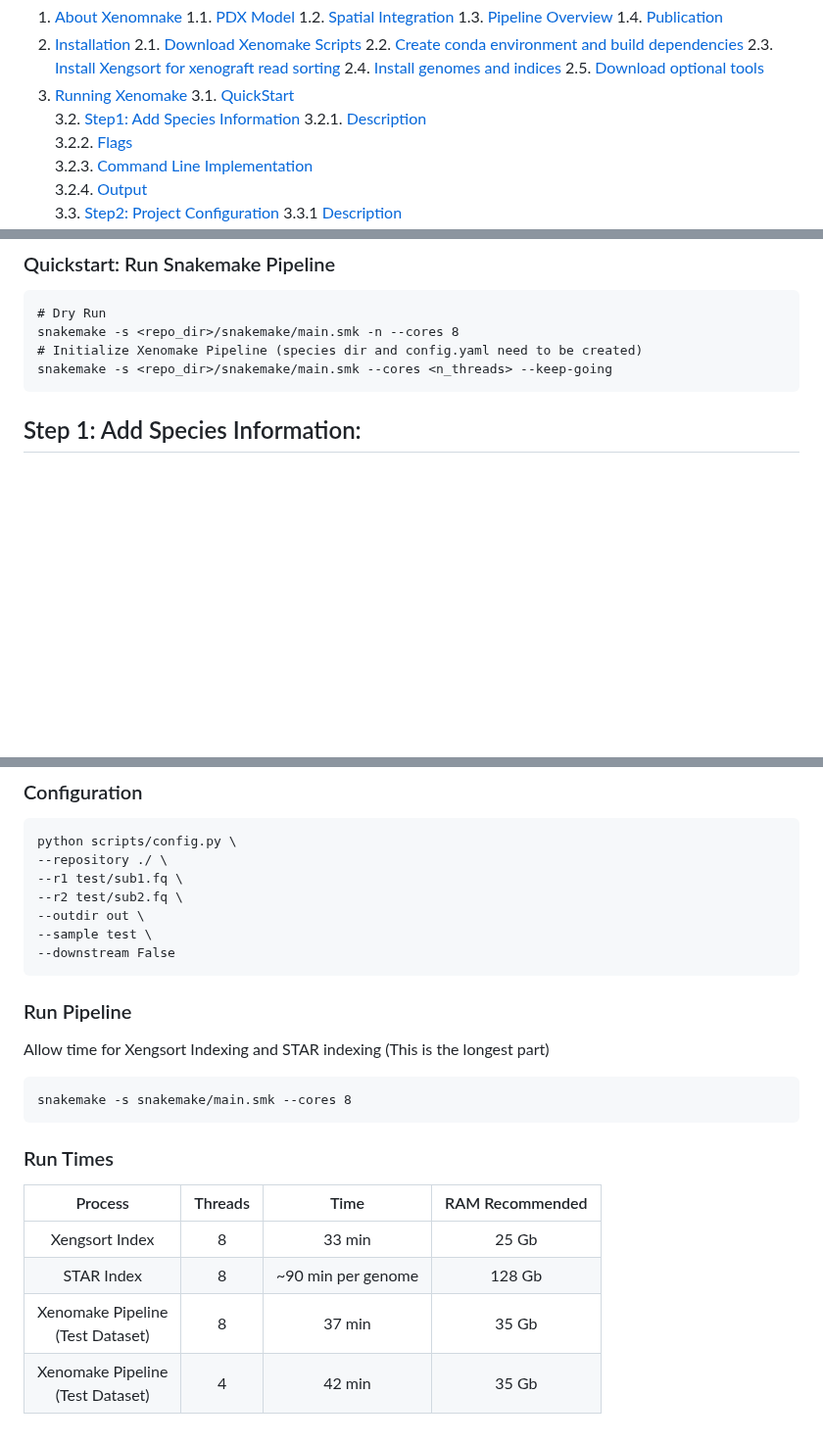
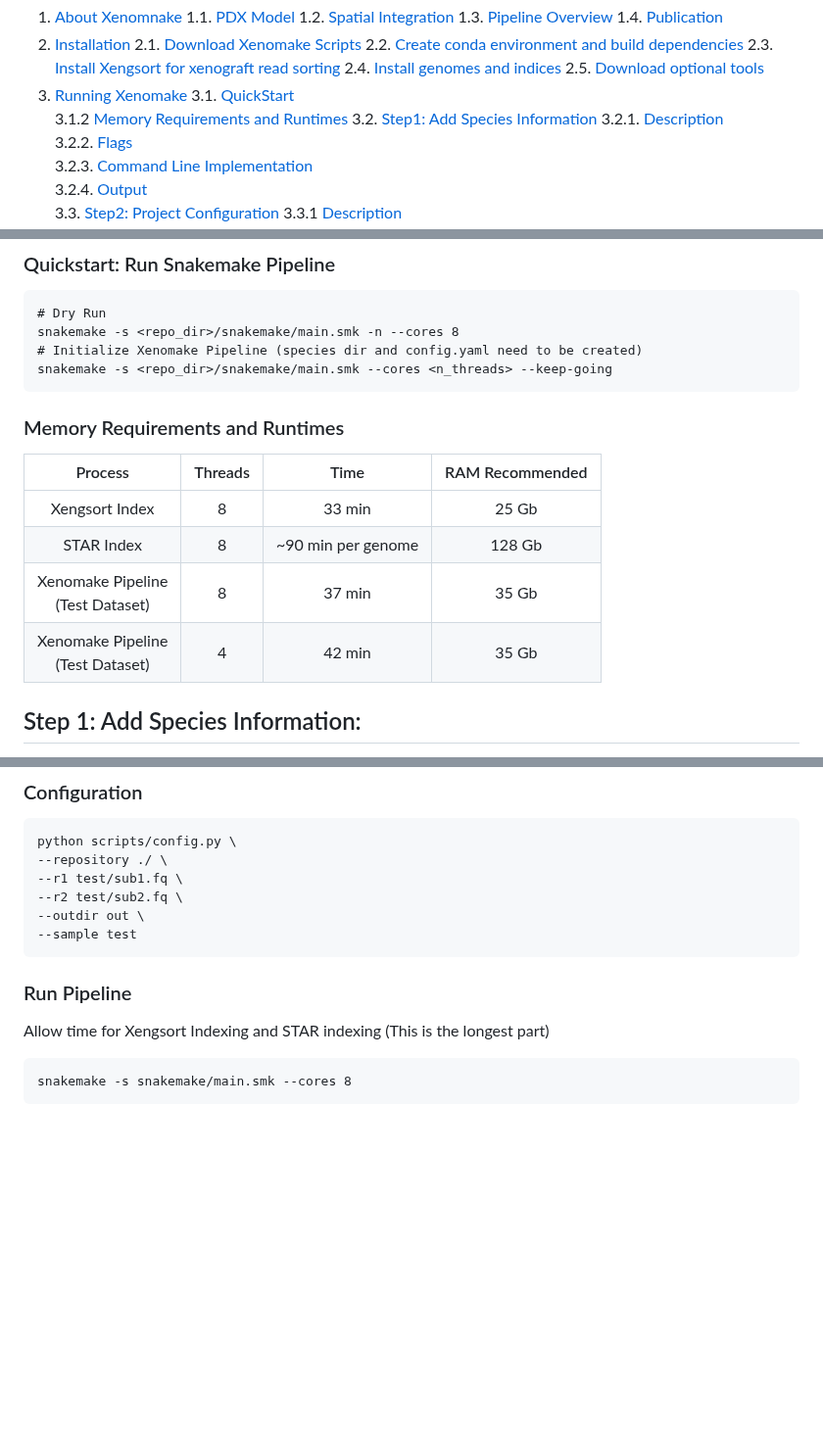
Before and after one commit to istrope/Xenomake, a Markdown page: README.md, 3 parts joined by grey strips. Shown at 98% size. Drawn GitHub-style; blank space fills up the shorter version.

````diff
--- a/README.md
+++ b/README.md
@@ -11,6 +11,7 @@
     2.5. [Download optional tools](#sec2.4)</br>
 3. [Running Xenomake](#sec3)</br>
 	3.1. [QuickStart](#sec3.1)<br>
+ 	3.1.2 [Memory Requirements and Runtimes](#sec3.1.2)
     3.2. [Step1: Add Species Information](#sec3.2)</br>
     3.2.1. [Description](#sec3.2.1)<br>
 		3.2.2. [Flags](#sec3.2.2)<br>
@@ -155,6 +155,14 @@ snakemake -s <repo_dir>/snakemake/main.smk -n --cores 8
 # Initialize Xenomake Pipeline (species dir and config.yaml need to be created)
 snakemake -s <repo_dir>/snakemake/main.smk --cores <n_threads> --keep-going
 ```
+<a name="sec3.1.2"></a>
+### Memory Requirements and Runtimes
+|               Process               | Threads |        Time        | RAM Recommended |
+|:-----------------------------------:|:-------:|:------------------:|:---------------:|
+|            Xengsort Index           |    8    |       33 min       |      25 Gb      |
+|              STAR Index             |    8    | ~90 min per genome |      128 Gb     |
+| Xenomake Pipeline<br>(Test Dataset) |    8    |       37 min       |      35 Gb      |
+| Xenomake Pipeline<br>(Test Dataset) |    4    |       42 min       |      35 Gb      |
 
 <a name="sec3.2"></a>
 ## Step 1: Add Species Information:
@@ -501,19 +509,10 @@ python scripts/config.py \
 --r1 test/sub1.fq \
 --r2 test/sub2.fq \
 --outdir out \
---sample test \
---downstream False
+--sample test
 ```
 ### Run Pipeline
 Allow time for Xengsort Indexing and STAR indexing (This is the longest part)
 ```
 snakemake -s snakemake/main.smk --cores 8
 ```
-<a name="sec6.3"></a>
-### Run Times
-|               Process               | Threads |        Time        | RAM Recommended |
-|:-----------------------------------:|:-------:|:------------------:|:---------------:|
-|            Xengsort Index           |    8    |       33 min       |      25 Gb      |
-|              STAR Index             |    8    | ~90 min per genome |      128 Gb     |
-| Xenomake Pipeline<br>(Test Dataset) |    8    |       37 min       |      35 Gb      |
-| Xenomake Pipeline<br>(Test Dataset) |    4    |       42 min       |      35 Gb      |
````
Also changed, not shown: other parts of README.md (+0 -1 lines).
